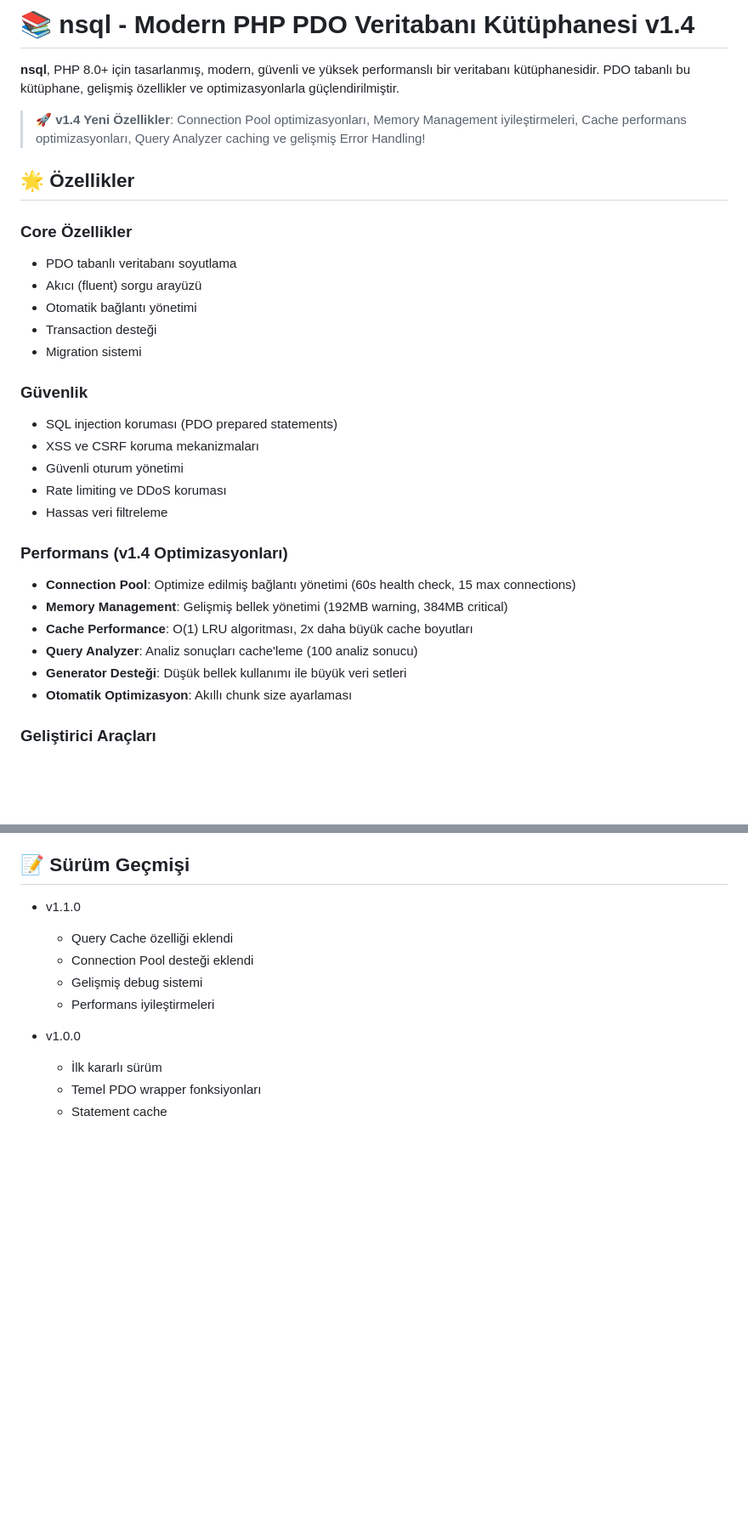
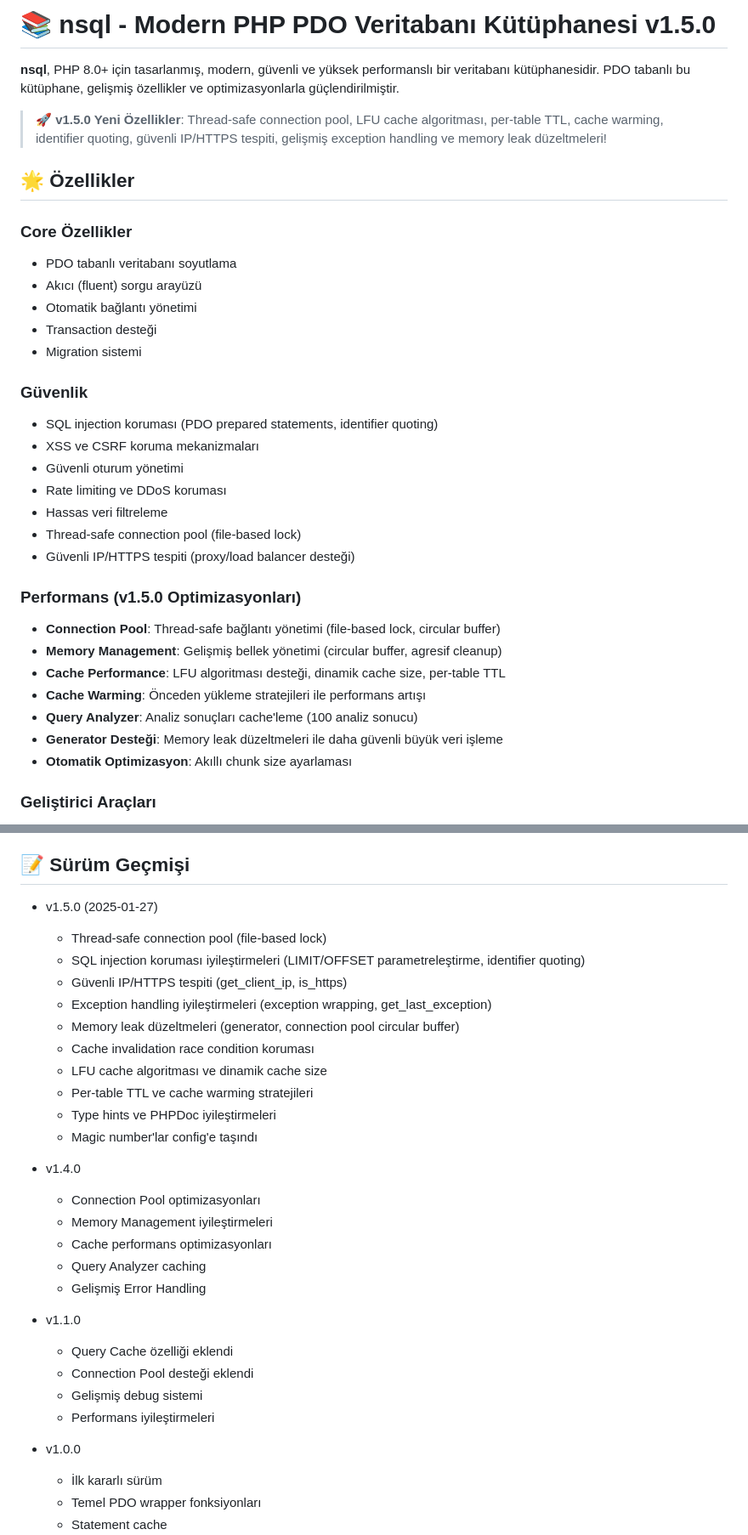
Before and after one commit to ngunenc/nsql, a Markdown page: README.md, 2 parts joined by grey strips. Shown at 85% size. Rendered like a GitHub page; blank space fills up the shorter version.

```diff
--- a/README.md
+++ b/README.md
@@ -1,8 +1,8 @@
-# 📚 nsql - Modern PHP PDO Veritabanı Kütüphanesi v1.4
+# 📚 nsql - Modern PHP PDO Veritabanı Kütüphanesi v1.5.0
 
 **nsql**, PHP 8.0+ için tasarlanmış, modern, güvenli ve yüksek performanslı bir veritabanı kütüphanesidir. PDO tabanlı bu kütüphane, gelişmiş özellikler ve optimizasyonlarla güçlendirilmiştir.
 
-> **🚀 v1.4 Yeni Özellikler**: Connection Pool optimizasyonları, Memory Management iyileştirmeleri, Cache performans optimizasyonları, Query Analyzer caching ve gelişmiş Error Handling!
+> **🚀 v1.5.0 Yeni Özellikler**: Thread-safe connection pool, LFU cache algoritması, per-table TTL, cache warming, identifier quoting, güvenli IP/HTTPS tespiti, gelişmiş exception handling ve memory leak düzeltmeleri!
 
 ## 🌟 Özellikler
 
@@ -14,18 +14,21 @@
 - Migration sistemi
 
 ### Güvenlik
-- SQL injection koruması (PDO prepared statements)
+- SQL injection koruması (PDO prepared statements, identifier quoting)
 - XSS ve CSRF koruma mekanizmaları
 - Güvenli oturum yönetimi
 - Rate limiting ve DDoS koruması
 - Hassas veri filtreleme
-
-### Performans (v1.4 Optimizasyonları)
-- **Connection Pool**: Optimize edilmiş bağlantı yönetimi (60s health check, 15 max connections)
-- **Memory Management**: Gelişmiş bellek yönetimi (192MB warning, 384MB critical)
-- **Cache Performance**: O(1) LRU algoritması, 2x daha büyük cache boyutları
+- Thread-safe connection pool (file-based lock)
+- Güvenli IP/HTTPS tespiti (proxy/load balancer desteği)
+
+### Performans (v1.5.0 Optimizasyonları)
+- **Connection Pool**: Thread-safe bağlantı yönetimi (file-based lock, circular buffer)
+- **Memory Management**: Gelişmiş bellek yönetimi (circular buffer, agresif cleanup)
+- **Cache Performance**: LFU algoritması desteği, dinamik cache size, per-table TTL
+- **Cache Warming**: Önceden yükleme stratejileri ile performans artışı
 - **Query Analyzer**: Analiz sonuçları cache'leme (100 analiz sonucu)
-- **Generator Desteği**: Düşük bellek kullanımı ile büyük veri setleri
+- **Generator Desteği**: Memory leak düzeltmeleri ile daha güvenli büyük veri işleme
 - **Otomatik Optimizasyon**: Akıllı chunk size ayarlaması
 
 ### Geliştirici Araçları
@@ -1329,6 +1343,25 @@ $db->debug();
 
 ## 📝 Sürüm Geçmişi
 
+- v1.5.0 (2025-01-27)
+  - Thread-safe connection pool (file-based lock)
+  - SQL injection koruması iyileştirmeleri (LIMIT/OFFSET parametreleştirme, identifier quoting)
+  - Güvenli IP/HTTPS tespiti (get_client_ip, is_https)
+  - Exception handling iyileştirmeleri (exception wrapping, get_last_exception)
+  - Memory leak düzeltmeleri (generator, connection pool circular buffer)
+  - Cache invalidation race condition koruması
+  - LFU cache algoritması ve dinamik cache size
+  - Per-table TTL ve cache warming stratejileri
+  - Type hints ve PHPDoc iyileştirmeleri
+  - Magic number'lar config'e taşındı
+
+- v1.4.0
+  - Connection Pool optimizasyonları
+  - Memory Management iyileştirmeleri
+  - Cache performans optimizasyonları
+  - Query Analyzer caching
+  - Gelişmiş Error Handling
+
 - v1.1.0
   - Query Cache özelliği eklendi
   - Connection Pool desteği eklendi
```
Also changed, not shown: other parts of README.md (+21 -10 lines).
